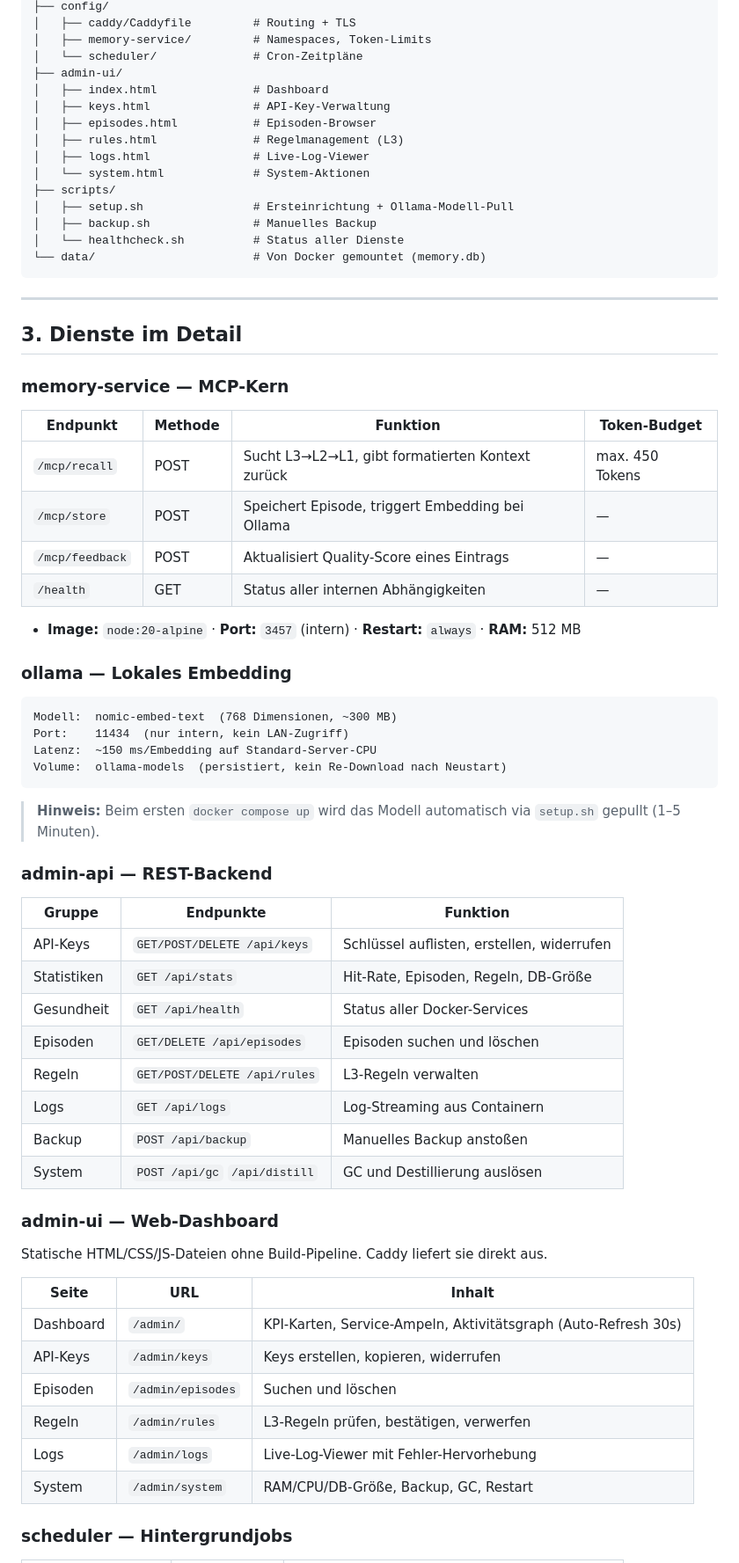
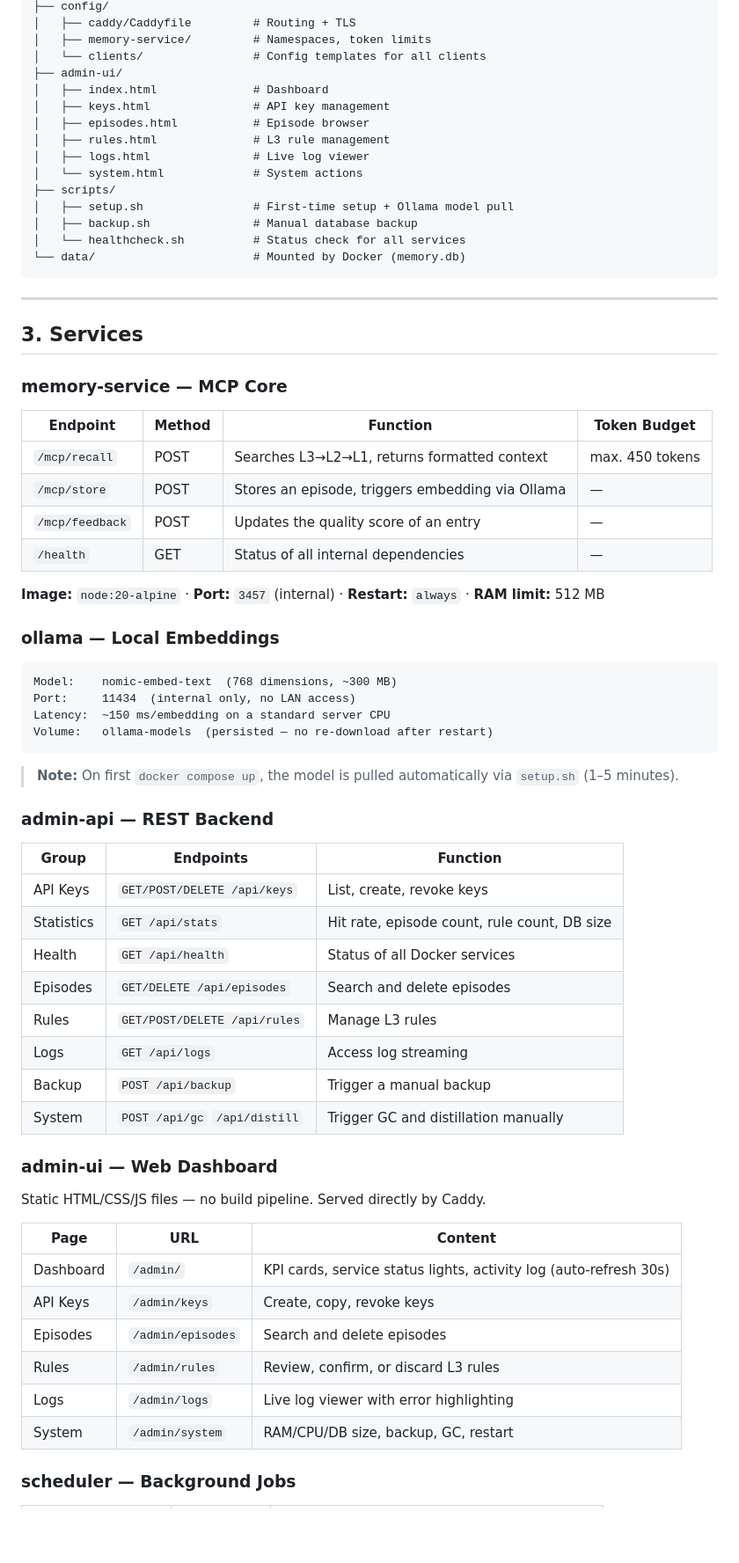
Before and after one commit to toasti1973/MemoryX, a Markdown page: README.md, the part around one of its changes. Shown at 88% size. Drawn GitHub-style; blank space fills up the shorter version.

````diff
--- a/README.md
+++ b/README.md
@@ -83,72 +83,72 @@ Das Memory System läuft als vollständig containerisierter Docker-Stack auf ein
 ├── config/
 │   ├── caddy/Caddyfile         # Routing + TLS
-│   ├── memory-service/         # Namespaces, Token-Limits
-│   └── scheduler/              # Cron-Zeitpläne
+│   ├── memory-service/         # Namespaces, token limits
+│   └── clients/                # Config templates for all clients
 ├── admin-ui/
 │   ├── index.html              # Dashboard
-│   ├── keys.html               # API-Key-Verwaltung
-│   ├── episodes.html           # Episoden-Browser
-│   ├── rules.html              # Regelmanagement (L3)
-│   ├── logs.html               # Live-Log-Viewer
-│   └── system.html             # System-Aktionen
+│   ├── keys.html               # API key management
+│   ├── episodes.html           # Episode browser
+│   ├── rules.html              # L3 rule management
+│   ├── logs.html               # Live log viewer
+│   └── system.html             # System actions
 ├── scripts/
-│   ├── setup.sh                # Ersteinrichtung + Ollama-Modell-Pull
-│   ├── backup.sh               # Manuelles Backup
-│   └── healthcheck.sh          # Status aller Dienste
-└── data/                       # Von Docker gemountet (memory.db)
+│   ├── setup.sh                # First-time setup + Ollama model pull
+│   ├── backup.sh               # Manual database backup
+│   └── healthcheck.sh          # Status check for all services
+└── data/                       # Mounted by Docker (memory.db)
 ```
 
 ---
 
-## 3. Dienste im Detail
+## 3. Services
 
-### memory-service — MCP-Kern
+### memory-service — MCP Core
 
-| Endpunkt | Methode | Funktion | Token-Budget |
-|----------|---------|----------|--------------|
-| `/mcp/recall` | POST | Sucht L3→L2→L1, gibt formatierten Kontext zurück | max. 450 Tokens |
-| `/mcp/store` | POST | Speichert Episode, triggert Embedding bei Ollama | — |
-| `/mcp/feedback` | POST | Aktualisiert Quality-Score eines Eintrags | — |
-| `/health` | GET | Status aller internen Abhängigkeiten | — |
+| Endpoint | Method | Function | Token Budget |
+| -------- | ------ | -------- | ------------ |
+| `/mcp/recall` | POST | Searches L3→L2→L1, returns formatted context | max. 450 tokens |
+| `/mcp/store` | POST | Stores an episode, triggers embedding via Ollama | — |
+| `/mcp/feedback` | POST | Updates the quality score of an entry | — |
+| `/health` | GET | Status of all internal dependencies | — |
 
-- **Image:** `node:20-alpine` · **Port:** `3457` (intern) · **Restart:** `always` · **RAM:** 512 MB
+**Image:** `node:20-alpine` · **Port:** `3457` (internal) · **Restart:** `always` · **RAM limit:** 512 MB
 
-### ollama — Lokales Embedding
+### ollama — Local Embeddings
 
-```
-Modell:  nomic-embed-text  (768 Dimensionen, ~300 MB)
-Port:    11434  (nur intern, kein LAN-Zugriff)
-Latenz:  ~150 ms/Embedding auf Standard-Server-CPU
-Volume:  ollama-models  (persistiert, kein Re-Download nach Neustart)
+```text
+Model:    nomic-embed-text  (768 dimensions, ~300 MB)
+Port:     11434  (internal only, no LAN access)
+Latency:  ~150 ms/embedding on a standard server CPU
+Volume:   ollama-models  (persisted — no re-download after restart)
 ```
 
-> **Hinweis:** Beim ersten `docker compose up` wird das Modell automatisch via `setup.sh` gepullt (1–5 Minuten).
+> **Note:** On first `docker compose up`, the model is pulled automatically via `setup.sh` (1–5 minutes).
 
-### admin-api — REST-Backend
+### admin-api — REST Backend
 
-| Gruppe | Endpunkte | Funktion |
-|--------|-----------|----------|
-| API-Keys | `GET/POST/DELETE /api/keys` | Schlüssel auflisten, erstellen, widerrufen |
-| Statistiken | `GET /api/stats` | Hit-Rate, Episoden, Regeln, DB-Größe |
-| Gesundheit | `GET /api/health` | Status aller Docker-Services |
-| Episoden | `GET/DELETE /api/episodes` | Episoden suchen und löschen |
-| Regeln | `GET/POST/DELETE /api/rules` | L3-Regeln verwalten |
-| Logs | `GET /api/logs` | Log-Streaming aus Containern |
-| Backup | `POST /api/backup` | Manuelles Backup anstoßen |
-| System | `POST /api/gc` `/api/distill` | GC und Destillierung auslösen |
+| Group | Endpoints | Function |
+| ----- | --------- | -------- |
+| API Keys | `GET/POST/DELETE /api/keys` | List, create, revoke keys |
+| Statistics | `GET /api/stats` | Hit rate, episode count, rule count, DB size |
+| Health | `GET /api/health` | Status of all Docker services |
+| Episodes | `GET/DELETE /api/episodes` | Search and delete episodes |
+| Rules | `GET/POST/DELETE /api/rules` | Manage L3 rules |
+| Logs | `GET /api/logs` | Access log streaming |
+| Backup | `POST /api/backup` | Trigger a manual backup |
+| System | `POST /api/gc` `/api/distill` | Trigger GC and distillation manually |
 
-### admin-ui — Web-Dashboard
+### admin-ui — Web Dashboard
 
-Statische HTML/CSS/JS-Dateien ohne Build-Pipeline. Caddy liefert sie direkt aus.
+Static HTML/CSS/JS files — no build pipeline. Served directly by Caddy.
 
-| Seite | URL | Inhalt |
-|-------|-----|--------|
-| Dashboard | `/admin/` | KPI-Karten, Service-Ampeln, Aktivitätsgraph (Auto-Refresh 30s) |
-| API-Keys | `/admin/keys` | Keys erstellen, kopieren, widerrufen |
-| Episoden | `/admin/episodes` | Suchen und löschen |
-| Regeln | `/admin/rules` | L3-Regeln prüfen, bestätigen, verwerfen |
-| Logs | `/admin/logs` | Live-Log-Viewer mit Fehler-Hervorhebung |
-| System | `/admin/system` | RAM/CPU/DB-Größe, Backup, GC, Restart |
+| Page | URL | Content |
+| ---- | --- | ------- |
+| Dashboard | `/admin/` | KPI cards, service status lights, activity log (auto-refresh 30s) |
+| API Keys | `/admin/keys` | Create, copy, revoke keys |
+| Episodes | `/admin/episodes` | Search and delete episodes |
+| Rules | `/admin/rules` | Review, confirm, or discard L3 rules |
+| Logs | `/admin/logs` | Live log viewer with error highlighting |
+| System | `/admin/system` | RAM/CPU/DB size, backup, GC, restart |
 
-### scheduler — Hintergrundjobs
+### scheduler — Background Jobs
 
````
Also changed, not shown: other parts of README.md (+193 -162 lines).
